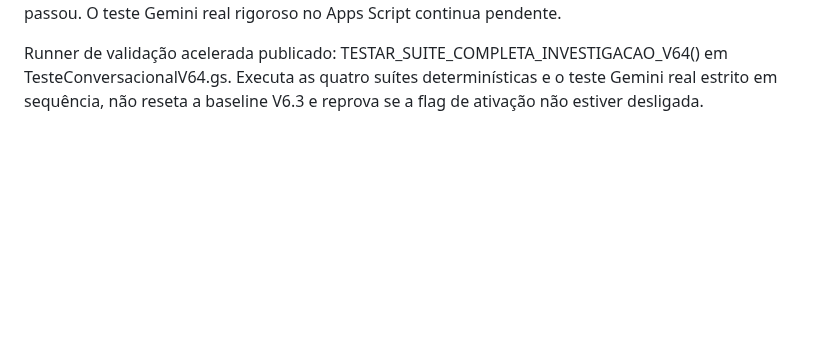
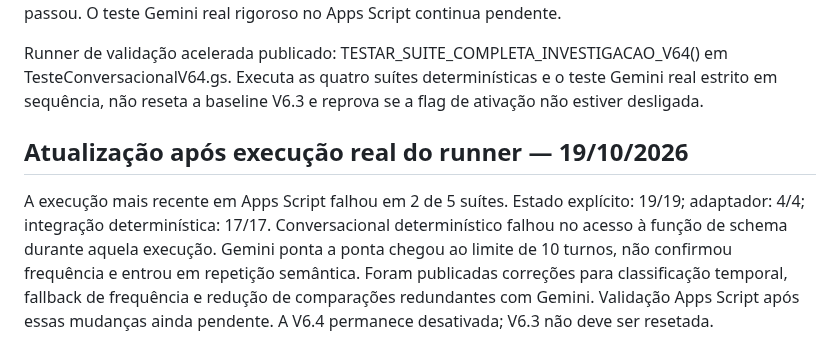
Before and after one commit to daluzdiego/FeedsSolutions, a Markdown page: STATUS_PROJETO.md, the part around the change. Drawn GitHub-style; blank space fills up the shorter version.

Commit message:
Record latest V6.4 real test failure and pending fixes

```diff
--- a/STATUS_PROJETO.md
+++ b/STATUS_PROJETO.md
@@ -147,3 +147,8 @@ Reexecução isolada após o teste de fluxo completo (19/10/2026): estado 19/19,
 
 
 Runner de validação acelerada publicado: TESTAR_SUITE_COMPLETA_INVESTIGACAO_V64() em TesteConversacionalV64.gs. Executa as quatro suítes determinísticas e o teste Gemini real estrito em sequência, não reseta a baseline V6.3 e reprova se a flag de ativação não estiver desligada.
+
+
+## Atualização após execução real do runner — 19/10/2026
+
+A execução mais recente em Apps Script falhou em 2 de 5 suítes. Estado explícito: 19/19; adaptador: 4/4; integração determinística: 17/17. Conversacional determinístico falhou no acesso à função de schema durante aquela execução. Gemini ponta a ponta chegou ao limite de 10 turnos, não confirmou frequência e entrou em repetição semântica. Foram publicadas correções para classificação temporal, fallback de frequência e redução de comparações redundantes com Gemini. Validação Apps Script após essas mudanças ainda pendente. A V6.4 permanece desativada; V6.3 não deve ser resetada.
```
